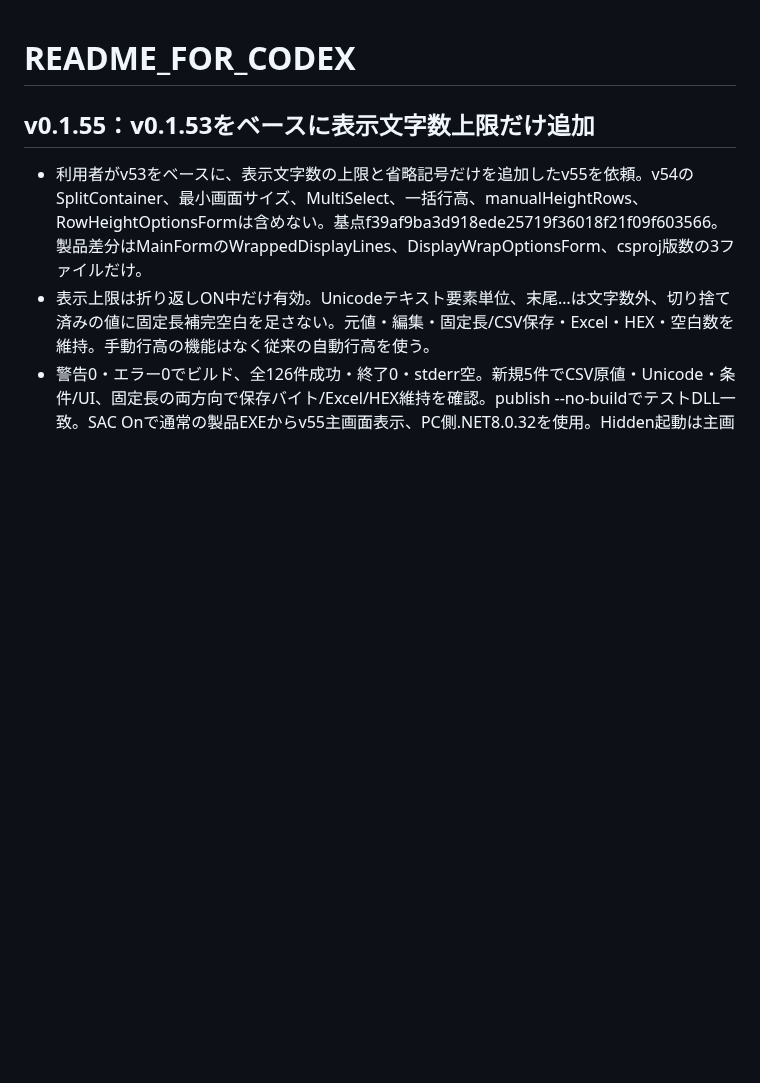
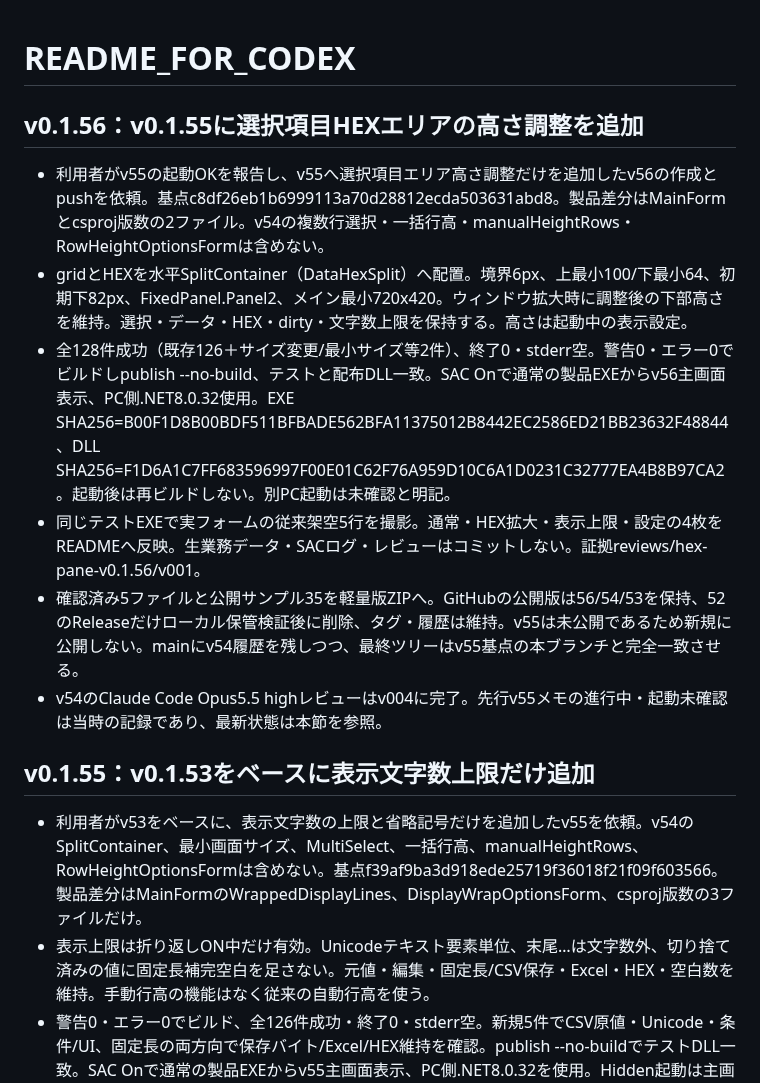
Before and after one commit to konikatsu/FixedDataBuilder, a Markdown page: README_FOR_CODEX.md, the part around the change. Drawn GitHub-style; blank space fills up the shorter version.

Commit message:
Add resizable selected item pane to v0.1.55 as v0.1.56

```diff
--- a/README_FOR_CODEX.md
+++ b/README_FOR_CODEX.md
@@ -1,4 +1,14 @@
 # README_FOR_CODEX
+
+## v0.1.56：v0.1.55に選択項目HEXエリアの高さ調整を追加
+
+- 利用者がv55の起動OKを報告し、v55へ選択項目エリア高さ調整だけを追加したv56の作成とpushを依頼。基点c8df26eb1b6999113a70d28812ecda503631abd8。製品差分はMainFormとcsproj版数の2ファイル。v54の複数行選択・一括行高・manualHeightRows・RowHeightOptionsFormは含めない。
+- gridとHEXを水平SplitContainer（DataHexSplit）へ配置。境界6px、上最小100/下最小64、初期下82px、FixedPanel.Panel2、メイン最小720x420。ウィンドウ拡大時に調整後の下部高さを維持。選択・データ・HEX・dirty・文字数上限を保持する。高さは起動中の表示設定。
+- 全128件成功（既存126＋サイズ変更/最小サイズ等2件）、終了0・stderr空。警告0・エラー0でビルドしpublish --no-build、テストと配布DLL一致。SAC Onで通常の製品EXEからv56主画面表示、PC側.NET8.0.32使用。EXE SHA256=B00F1D8B00BDF511BFBADE562BFA11375012B8442EC2586ED21BB23632F48844、DLL SHA256=F1D6A1C7FF683596997F00E01C62F76A959D10C6A1D0231C32777EA4B8B97CA2。起動後は再ビルドしない。別PC起動は未確認と明記。
+- 同じテストEXEで実フォームの従来架空5行を撮影。通常・HEX拡大・表示上限・設定の4枚をREADMEへ反映。生業務データ・SACログ・レビューはコミットしない。証拠reviews/hex-pane-v0.1.56/v001。
+- 確認済み5ファイルと公開サンプル35を軽量版ZIPへ。GitHubの公開版は56/54/53を保持、52のReleaseだけローカル保管検証後に削除、タグ・履歴は維持。v55は未公開であるため新規に公開しない。mainにv54履歴を残しつつ、最終ツリーはv55基点の本ブランチと完全一致させる。
+- v54のClaude Code Opus5.5 highレビューはv004に完了。先行v55メモの進行中・起動未確認は当時の記録であり、最新状態は本節を参照。
+
 
 ## v0.1.55：v0.1.53をベースに表示文字数上限だけ追加
 
```
Also changed, not shown: README.md (+21 -11 lines), docs/development-history.md (+5 -0 lines), docs/screen-image-display-limit-options-v0.1.56.png (added), docs/screen-image-display-limit-v0.1.56.png (added), docs/screen-image-hex-expanded-v0.1.56.png (added), docs/screen-image-main-v0.1.56.png (added), 8 other files.
